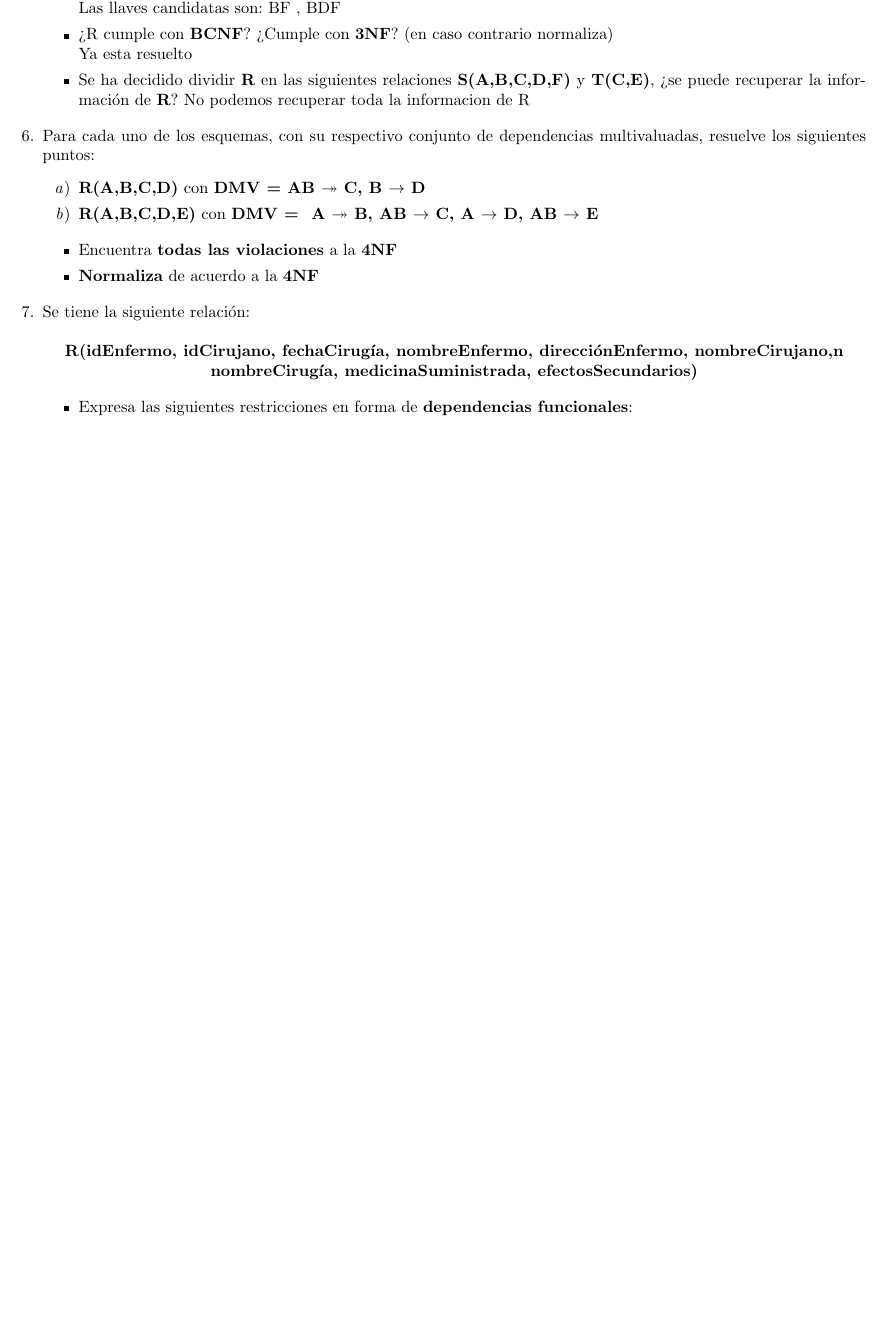
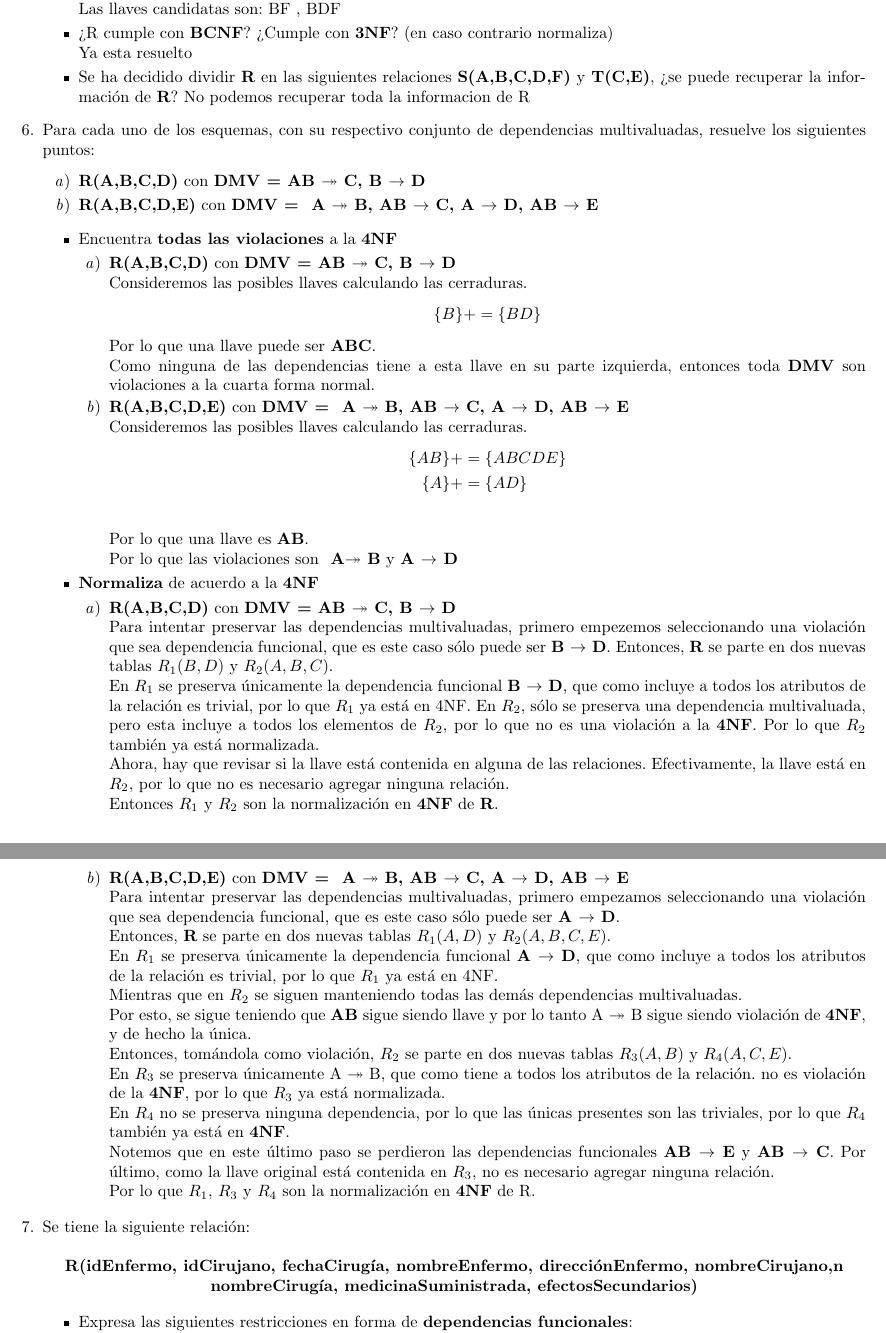
Before and after one commit to fundamentos-de-bd/tarea5, a LaTeX problem sheet (Doc/Tarea5.tex): part of page 3 of 3 before the commit and two parts of pages 3 and 4 of 4 after it, the two joined at a grey line, cut so that both start at the same text, the shorter picture padded with empty space. Compiled offline with pdfLaTeX.

Commit message:
Añadiendo 6

```diff
--- a/Doc/Tarea5.tex
+++ b/Doc/Tarea5.tex
@@ -2,6 +2,7 @@
 \usepackage[utf8]{inputenc}
 \usepackage[spanish]{babel}
 \usepackage{amssymb}
+\usepackage{amsmath}
 
 % Formato de página
 \usepackage[letterpaper, margin = 1.5cm]{geometry}
@@ -177,7 +178,81 @@
 
     \begin{itemize}
     	\item Encuentra \textbf{todas las violaciones} a la \textbf{4NF}
+    	 \begin{enumerate}
+    	     \item \textbf{R(A,B,C,D)} con \textbf{DMV = {AB $\twoheadrightarrow$ C, B $\rightarrow$ D}}\\
+    	     Consideremos las posibles llaves calculando las cerraduras.
+    	     \[\{B\}+ = \{BD\}\]
+    	     Por lo que una llave puede ser \textbf{ABC}.\\
+    	     Como ninguna de las dependencias tiene a esta llave en su
+    	     parte izquierda, entonces toda \textbf{DMV} son violaciones
+    	     a la cuarta
+    	     forma normal.
+    	     \item  \textbf{R(A,B,C,D,E)} con \textbf{DMV = { A $\twoheadrightarrow$ B, AB $\rightarrow$ C, A $\rightarrow$ D, AB $\rightarrow$ E}} \\
+    	     Consideremos las posibles llaves calculando las cerraduras.
+    	     \begin{align*}
+    	         \{AB\}+ &= \{ABCDE\} \\
+    	         \{A\}+ &= \{AD\} \\
+    	     \end{align*}
+    	     Por lo que una llave es \textbf{AB}.\\
+    	     Por lo que las violaciones son
+    	     \textbf{ A$\twoheadrightarrow$ B} y \textbf{A $\rightarrow$ D}
+    	 \end{enumerate}
     	\item \textbf{Normaliza} de acuerdo a la \textbf{4NF}
+    	\begin{enumerate}
+    	    \item \textbf{R(A,B,C,D)} con \textbf{DMV = {AB $\twoheadrightarrow$ C, B $\rightarrow$ D}}\\
+    	    Para intentar preservar las dependencias multivaluadas,
+    	    primero empezemos seleccionando una violación que sea
+    	    dependencia funcional, que es este caso sólo puede ser
+    	    \textbf{B $\rightarrow$ D}.
+    	    Entonces, \textbf{R} se parte en dos nuevas tablas
+    	    $R_1(B, D)$ y $R_2(A, B, C)$.\\
+    	    En $R_1$ se preserva únicamente la dependencia funcional
+    	    \textbf{B $\rightarrow$ D}, que como incluye a todos los
+    	    atributos de la relación es trivial, por lo que $R_1$ ya
+    	    está en \text{4NF}.
+    	    En $R_2$, sólo se preserva una dependencia multivaluada, pero
+    	    esta incluye a todos los elementos de $R_2$, por lo que no es
+    	    una violación a la \textbf{4NF}. Por lo que $R_2$ también ya
+    	    está normalizada.\\
+    	    Ahora, hay que revisar si la llave está contenida en alguna
+    	    de las relaciones. Efectivamente, la llave está en $R_2$, por
+    	    lo que no es necesario agregar ninguna relación.\\
+    	    Entonces $R_1$ y $R_2$ son la normalización en \textbf{4NF} de
+    	    \textbf{R}.
+    	    \item \textbf{R(A,B,C,D,E)} con \textbf{DMV = { A $\twoheadrightarrow$ B, AB $\rightarrow$ C, A $\rightarrow$ D, AB $\rightarrow$ E}}\\
+    	    Para intentar preservar las dependencias multivaluadas,
+    	    primero empezamos seleccionando una violación que sea
+    	    dependencia funcional, que es este caso sólo puede ser
+    	    \textbf{A $\rightarrow$ D}.\\
+    	    Entonces, \textbf{R} se parte en dos nuevas tablas
+    	    $R_1(A, D)$ y $R_2(A, B, C, E)$.\\
+    	    En $R_1$ se preserva únicamente la dependencia funcional
+    	    \textbf{A $\rightarrow$ D}, que como incluye a todos los
+    	    atributos de la relación es trivial, por lo que $R_1$ ya
+    	    está en \text{4NF}. \\
+    	    Mientras que en $R_2$ se siguen manteniendo todas las demás
+    	    dependencias multivaluadas.\\
+    	    Por esto, se sigue teniendo que \textbf{AB} sigue siendo llave
+    	    y por lo tanto \text{A $\twoheadrightarrow$ B} sigue siendo
+    	    violación de \textbf{4NF}, y de hecho la única.\\
+    	    Entonces, tomándola como violación, $R_2$ se parte en dos
+    	    nuevas tablas $R_3(A, B)$ y $R_4(A, C, E)$.\\
+    	    En $R_3$ se preserva únicamente \text{A $\twoheadrightarrow$ B},
+    	    que como tiene a todos los atributos de la relación. no es
+    	    violación de la \textbf{4NF}, por lo que $R_3$ ya está
+    	    normalizada.\\
+    	    En $R_4$ no se preserva ninguna dependencia, por lo que las
+    	    únicas presentes son las triviales, por lo que $R_4$ también
+    	    ya está en \textbf{4NF}.\\
+    	    Notemos que en este último paso se perdieron las dependencias
+    	    funcionales \textbf{AB $\rightarrow$ E} y \textbf{AB
+    	    $\rightarrow$ C}.
+    	    Por último, como la llave original está contenida en $R_3$,
+    	    no es necesario agregar ninguna relación.\\
+    	    Por lo que $R_1$, $R_3$ y $R_4$ son la normalización en
+    	    \textbf{4NF} de \text{R}.
+
+    	\end{enumerate}
     \end{itemize}
 
     	\item Se tiene la siguiente relación:
```
